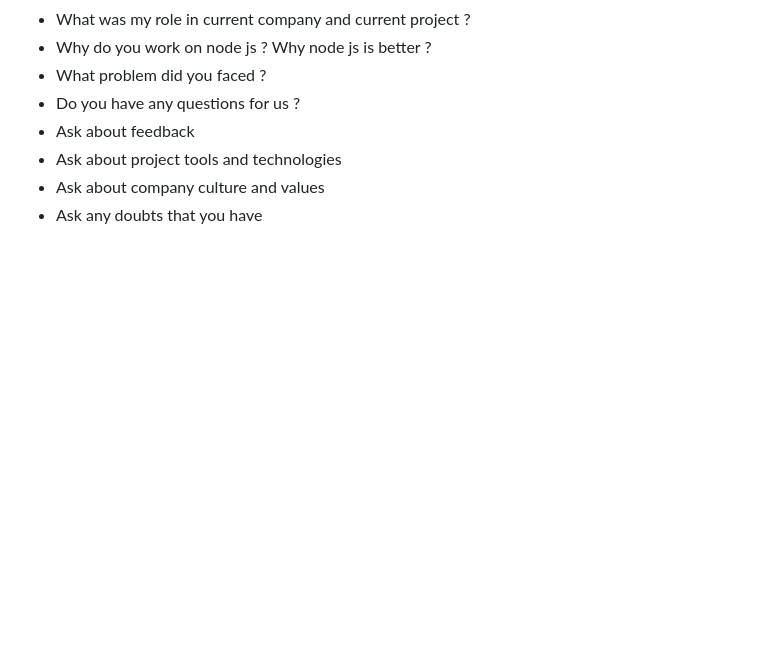
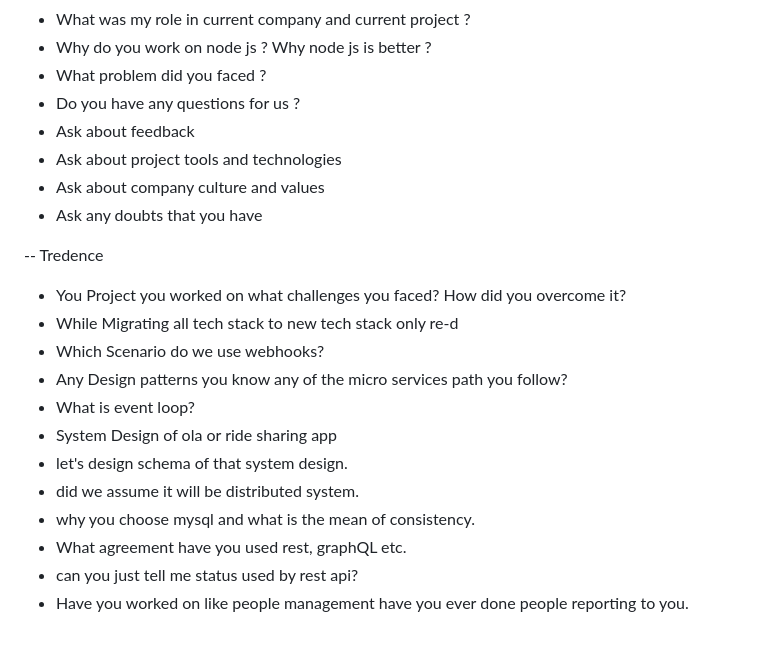
Before and after one commit to msrajawat298/Data-Structure-using-JS, a Markdown page: Interview_prepration/managerial_round.md, the part around the change. Drawn GitHub-style; blank space fills up the shorter version.

Commit message:
feat: Add managerial round interview questions and topics to preparation materials

```diff
--- a/Interview_prepration/managerial_round.md
+++ b/Interview_prepration/managerial_round.md
@@ -63,3 +63,17 @@ for example I will answer it something like
 - Ask about project tools and technologies
 - Ask about company culture and values
 - Ask any doubts that you have
+
+-- Tredence
+- You Project you worked on what challenges you faced? How did you overcome it?
+- While Migrating all tech stack to new tech stack only re-d
+- Which Scenario do we use webhooks?
+- Any Design patterns you know any of the micro services path you follow?
+- What is event loop?
+- System Design of ola or ride sharing app
+- let's design schema of that system design.
+- did we assume it will be distributed system.
+- why you choose mysql and what is the mean of consistency.
+- What agreement have you used rest, graphQL etc.
+- can you just tell me status used by rest api?
+- Have you worked on like people management have you ever done people reporting to you.
```
